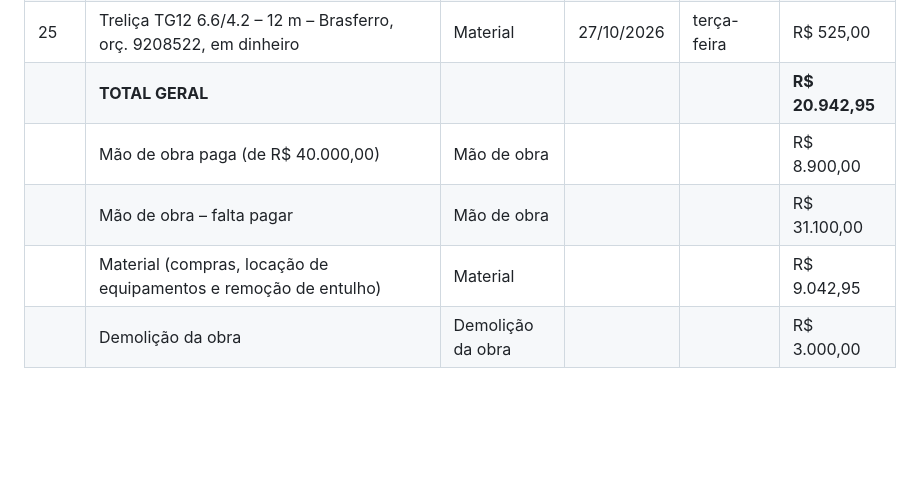
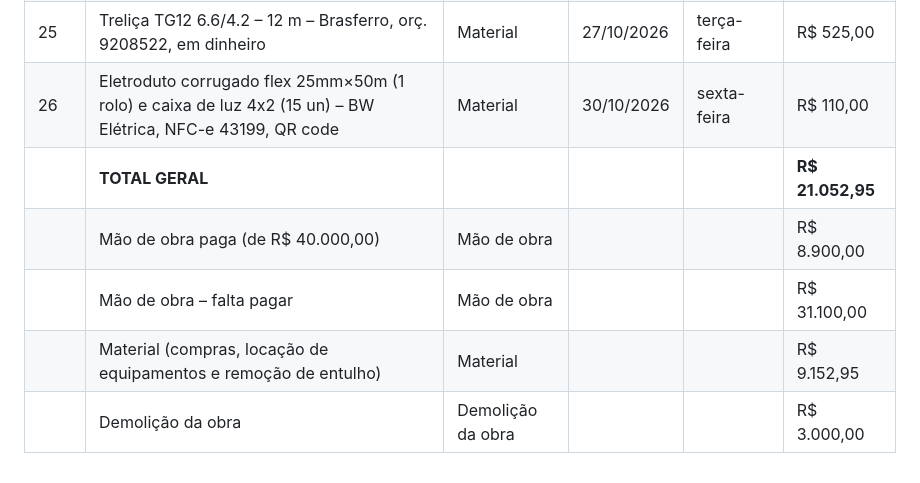
Before and after one commit to Haroldo7777/agendamento-exames, a Markdown page: gastos-obra.md, the part around the change. Rendered like a GitHub page; blank space fills up the shorter version.

Commit message:
Registra material elétrico BW Elétrica (30/10, R$ 110,00)
Co-Authored-By: Claude Opus 4.8 <noreply@anthropic.com>
Claude-Session: https://claude.ai/code/session_01RaykM1VDks4u1bUfshMESb

```diff
--- a/gastos-obra.md
+++ b/gastos-obra.md
@@ -27,8 +27,9 @@
 | 23 | Mão de obra (empreitada) – em espécie | Mão de obra | 24/10/2026 | sábado | R$ 500,00 |
 | 24 | Mão de obra (empreitada) – PIX | Mão de obra | 24/10/2026 | sábado | R$ 1.000,00 |
 | 25 | Treliça TG12 6.6/4.2 – 12 m – Brasferro, orç. 9208522, em dinheiro | Material | 27/10/2026 | terça-feira | R$ 525,00 |
-| | **TOTAL GERAL** | | | | **R$ 20.942,95** |
+| 26 | Eletroduto corrugado flex 25mm×50m (1 rolo) e caixa de luz 4x2 (15 un) – BW Elétrica, NFC-e 43199, QR code | Material | 30/10/2026 | sexta-feira | R$ 110,00 |
+| | **TOTAL GERAL** | | | | **R$ 21.052,95** |
 | | Mão de obra paga (de R$ 40.000,00) | Mão de obra | | | R$ 8.900,00 |
 | | Mão de obra – falta pagar | Mão de obra | | | R$ 31.100,00 |
-| | Material (compras, locação de equipamentos e remoção de entulho) | Material | | | R$ 9.042,95 |
+| | Material (compras, locação de equipamentos e remoção de entulho) | Material | | | R$ 9.152,95 |
 | | Demolição da obra | Demolição da obra | | | R$ 3.000,00 |
```
